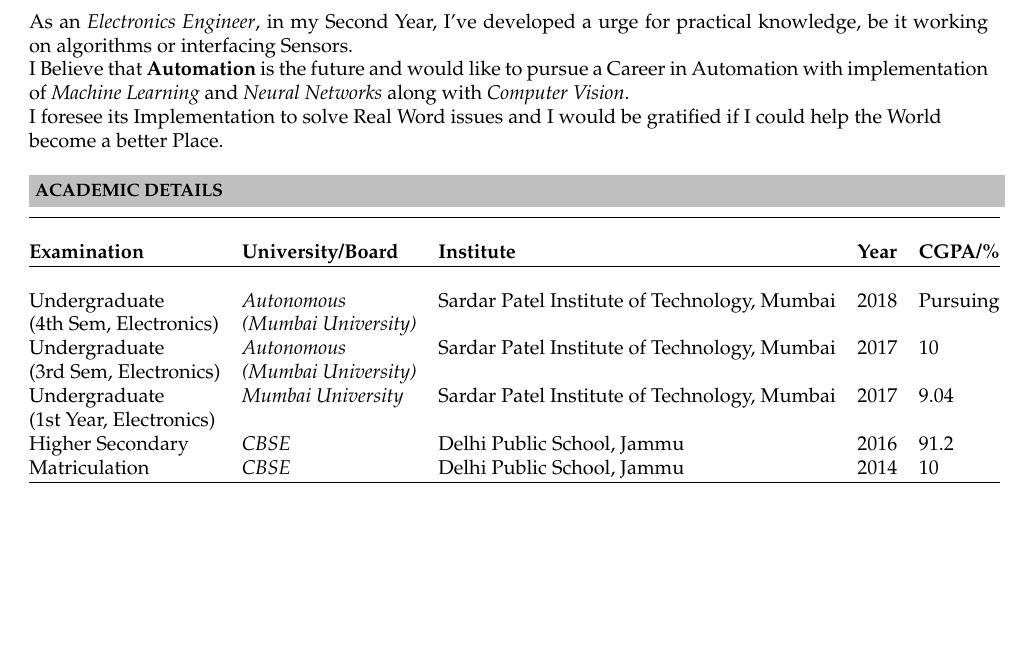
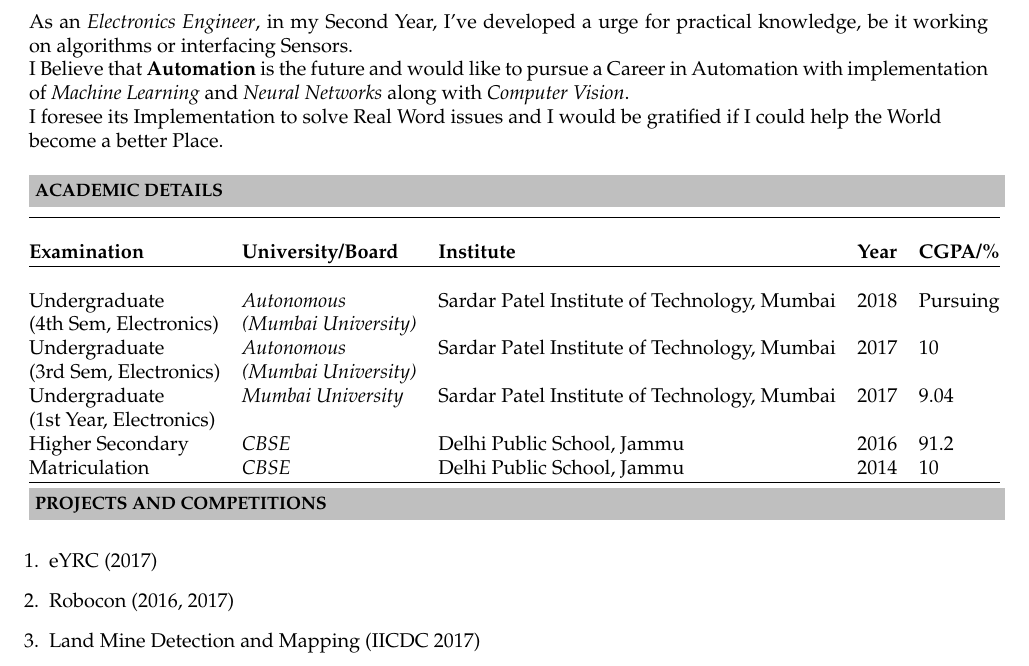
Before and after one commit to dhargopala/GopalaDhar_Resume, a LaTeX CV (Resume.tex): part of the page, cut so that both start at the same text, the shorter picture padded with empty space. Compiled offline with pdfLaTeX.

Commit message:
Added Projects and Competitions

```diff
--- a/Resume.tex
+++ b/Resume.tex
@@ -68,8 +68,13 @@ Matriculation & \textit{CBSE}& Delhi Public School, Jammu&2014&10 \\
 
 \hline
 \end{tabular}
-\\ \\
+\\\\
+\indent \resheading{\textbf{PROJECTS AND COMPETITIONS} }\\\\[\lsep]
+\begin{enumerate}
 
-
+\item eYRC (2017)
+\item Robocon (2016, 2017)
+\item Land Mine Detection and Mapping (IICDC 2017)
+\end{enumerate}
 
 \end{document}
```
Also changed, not shown: Resume.pdf, 1 other file.
